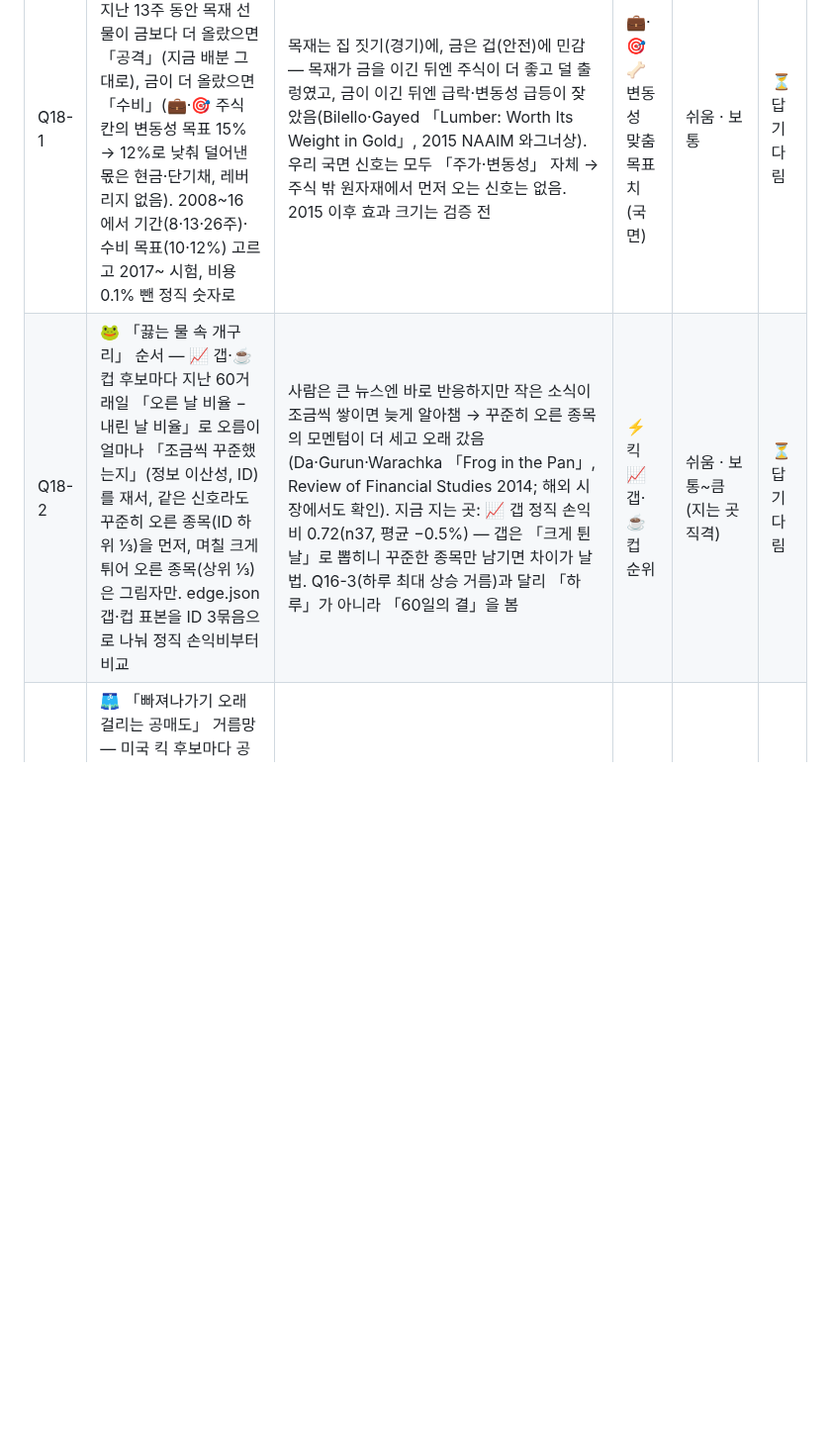
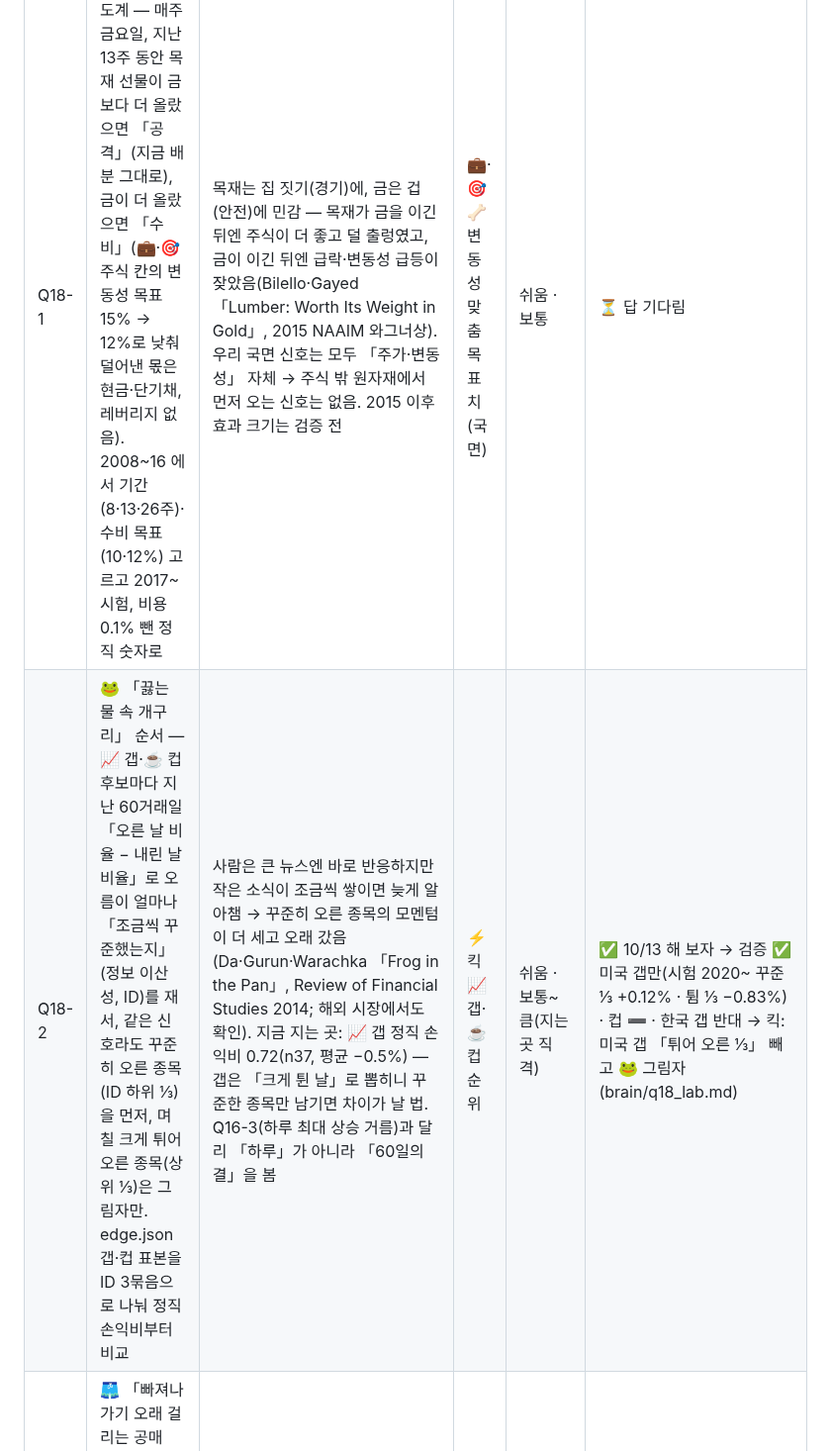
Before and after one commit to chkchp0702-spec/market-strategy-report, a Markdown page: brain/daily_ideas.md, the part around one of its changes. Shown at 99% size. GitHub-like rendering; blank space fills up the shorter version.

```diff
--- a/brain/daily_ideas.md
+++ b/brain/daily_ideas.md
@@ -8,5 +8,5 @@
 | 번호 | 아이디어 | 근거 | 붙는 곳 | 난이도·효과 | 상태 |
 |---|---|---|---|---|---|
 | Q18-1 | 🪵 「목재 ÷ 금」 경기 온도계 — 매주 금요일, 지난 13주 동안 목재 선물이 금보다 더 올랐으면 「공격」(지금 배분 그대로), 금이 더 올랐으면 「수비」(💼·🎯 주식 칸의 변동성 목표 15% → 12%로 낮춰 덜어낸 몫은 현금·단기채, 레버리지 없음). 2008~16 에서 기간(8·13·26주)·수비 목표(10·12%) 고르고 2017~ 시험, 비용 0.1% 뺀 정직 숫자로 | 목재는 집 짓기(경기)에, 금은 겁(안전)에 민감 — 목재가 금을 이긴 뒤엔 주식이 더 좋고 덜 출렁였고, 금이 이긴 뒤엔 급락·변동성 급등이 잦았음(Bilello·Gayed 「Lumber: Worth Its Weight in Gold」, 2015 NAAIM 와그너상). 우리 국면 신호는 모두 「주가·변동성」 자체 → 주식 밖 원자재에서 먼저 오는 신호는 없음. 2015 이후 효과 크기는 검증 전 | 💼·🎯 🦴 변동성 맞춤 목표치(국면) | 쉬움 · 보통 | ⏳ 답 기다림 |
-| Q18-2 | 🐸 「끓는 물 속 개구리」 순서 — 📈 갭·☕ 컵 후보마다 지난 60거래일 「오른 날 비율 − 내린 날 비율」로 오름이 얼마나 「조금씩 꾸준했는지」(정보 이산성, ID)를 재서, 같은 신호라도 꾸준히 오른 종목(ID 하위 ⅓)을 먼저, 며칠 크게 튀어 오른 종목(상위 ⅓)은 그림자만. edge.json 갭·컵 표본을 ID 3묶음으로 나눠 정직 손익비부터 비교 | 사람은 큰 뉴스엔 바로 반응하지만 작은 소식이 조금씩 쌓이면 늦게 알아챔 → 꾸준히 오른 종목의 모멘텀이 더 세고 오래 갔음(Da·Gurun·Warachka 「Frog in the Pan」, Review of Financial Studies 2014; 해외 시장에서도 확인). 지금 지는 곳: 📈 갭 정직 손익비 0.72(n37, 평균 −0.5%) — 갭은 「크게 튄 날」로 뽑히니 꾸준한 종목만 남기면 차이가 날 법. Q16-3(하루 최대 상승 거름)과 달리 「하루」가 아니라 「60일의 결」을 봄 | ⚡ 킥 📈 갭·☕ 컵 순위 | 쉬움 · 보통~큼(지는 곳 직격) | ⏳ 답 기다림 |
+| Q18-2 | 🐸 「끓는 물 속 개구리」 순서 — 📈 갭·☕ 컵 후보마다 지난 60거래일 「오른 날 비율 − 내린 날 비율」로 오름이 얼마나 「조금씩 꾸준했는지」(정보 이산성, ID)를 재서, 같은 신호라도 꾸준히 오른 종목(ID 하위 ⅓)을 먼저, 며칠 크게 튀어 오른 종목(상위 ⅓)은 그림자만. edge.json 갭·컵 표본을 ID 3묶음으로 나눠 정직 손익비부터 비교 | 사람은 큰 뉴스엔 바로 반응하지만 작은 소식이 조금씩 쌓이면 늦게 알아챔 → 꾸준히 오른 종목의 모멘텀이 더 세고 오래 갔음(Da·Gurun·Warachka 「Frog in the Pan」, Review of Financial Studies 2014; 해외 시장에서도 확인). 지금 지는 곳: 📈 갭 정직 손익비 0.72(n37, 평균 −0.5%) — 갭은 「크게 튄 날」로 뽑히니 꾸준한 종목만 남기면 차이가 날 법. Q16-3(하루 최대 상승 거름)과 달리 「하루」가 아니라 「60일의 결」을 봄 | ⚡ 킥 📈 갭·☕ 컵 순위 | 쉬움 · 보통~큼(지는 곳 직격) | ✅ 10/13 해 보자 → 검증 ✅ 미국 갭만(시험 2020~ 꾸준 ⅓ +0.12% · 튐 ⅓ −0.83%) · 컵 ➖ · 한국 갭 반대 → 킥: 미국 갭 「튀어 오른 ⅓」 빼고 🐸 그림자 (brain/q18_lab.md) |
 | Q18-3 | 🩳 「빠져나가기 오래 걸리는 공매도」 거름망 — 미국 킥 후보마다 공매도 잔고 ÷ 하루 평균 거래량 = 「다 갚는 데 걸리는 날수(DTC)」를 재서, 상위 10%(예: 7일 넘게)인 종목은 킥에서 빼고 그림자만. 2개월마다 나오는 FINRA 공매도 자료 사용, 2008~16 에서 기준(상위 5·10·20%) 고르고 2017~ 시험 | 「공매도 비율」보다 「빠져나가는 데 며칠 걸리나」가 더 정확한 「공매도 세력이 확신하는 정도」 — 높은 DTC 종목이 낮은 종목보다 월 1%대 덜 벌었음(Hong·Li·Ni·Scheinkman·Yan, NBER w21166). Q15-4(시장 전체 공매도 온도계)와 달리 종목 하나하나의 「지뢰」 거르기 · 숏 스퀴즈로 튄 갭이 우리 갭 후보에 섞였을 가능성 | ⚡ 킥 미국 후보 위험 거름망 | 보통(FINRA 자료 모으기) · 보통 | ⏳ 답 기다림 |
```
Also changed, not shown: other parts of brain/daily_ideas.md (+1 -1 lines), brain/q18_lab.md (added, +31 -0 lines).
